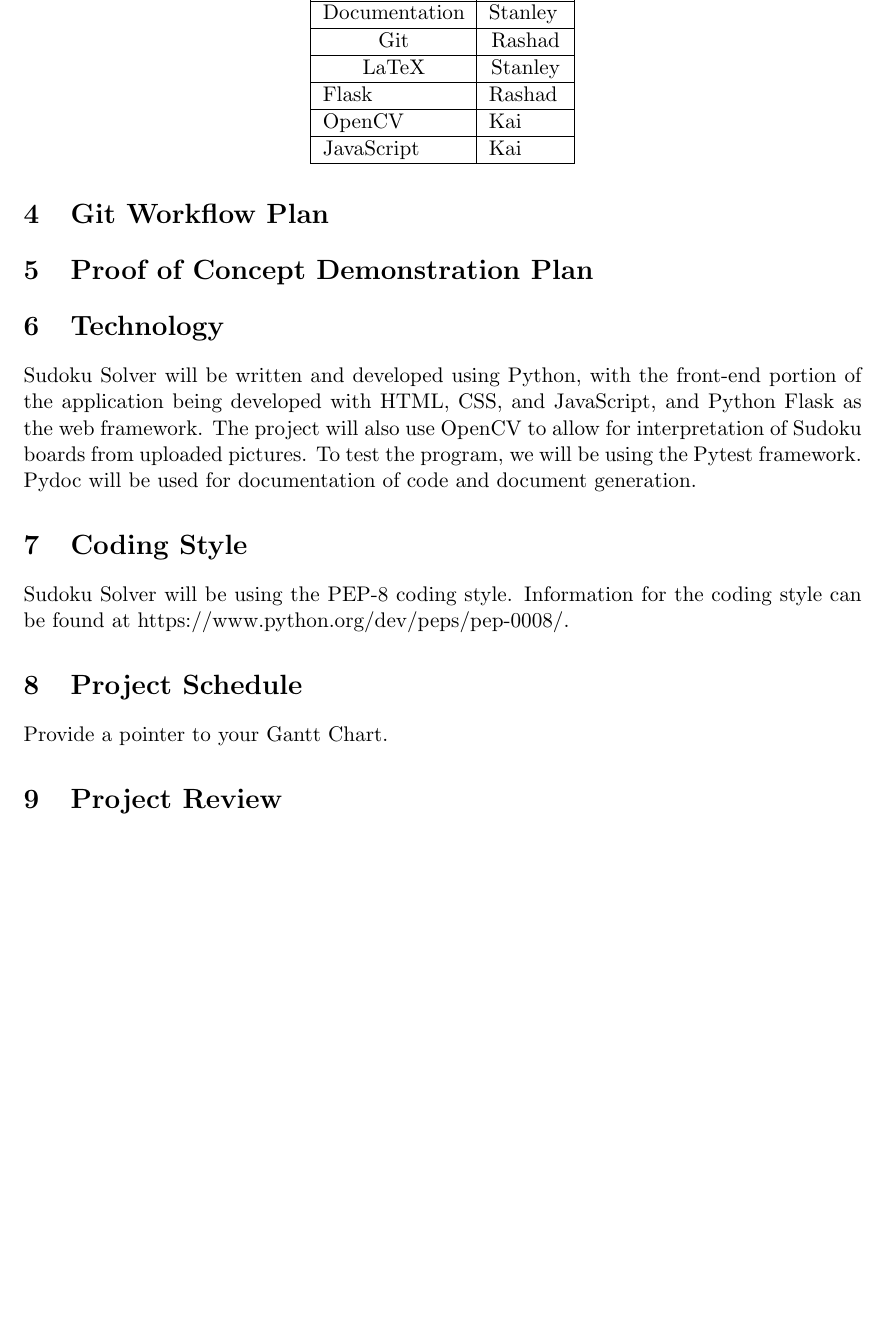
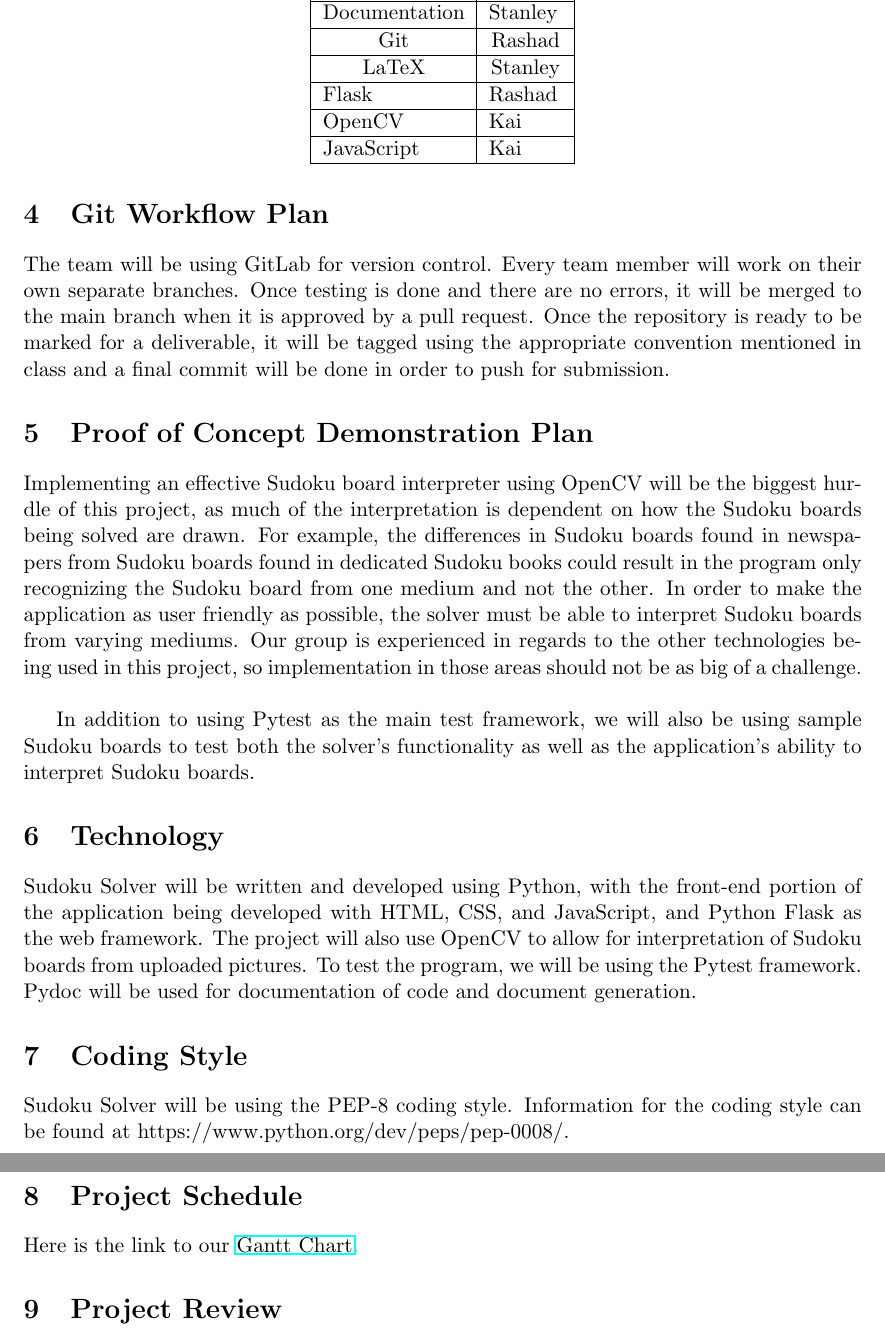
Before and after one commit to RashadBhuiyan/sudokusolver_l02_grp08, a LaTeX document (Doc/DevelopmentPlan/DevelopmentPlan.tex): part of page 2 of 2 before the commit and two parts of pages 2 and 3 of 3 after it, the two joined at a grey line, cut so that both start at the same text, the shorter picture padded with empty space. Compiled offline with pdfLaTeX.

Commit message:
Added Git workflow and proof of concept demonstration plan

```diff
--- a/Doc/DevelopmentPlan/DevelopmentPlan.tex
+++ b/Doc/DevelopmentPlan/DevelopmentPlan.tex
@@ -2,13 +2,14 @@
 \usepackage[utf8]{inputenc}
 \usepackage[letterpaper, total={6in, 9in}]{geometry}
 \usepackage[table,xcdraw]{xcolor}
+\usepackage{hyperref}
 
 \usepackage{booktabs}
 \usepackage{tabularx}
 
 \title{SE 3XA3: Development Plan\\Sudoku Solver}
 
-\author{Team 08, Sudo-Crew
+\author{Team 08, SudoCrew
 		\\ Rashad Bhuiyan (bhuiyr2)
 		\\ Stanley Chan (chans67)
 		\\ Kai Zhu (zhuk2)
@@ -50,8 +51,13 @@ JavaScript                                          & Kai
 \end{table}
 
 \section{Git Workflow Plan}
+The team will be using GitLab for version control. Every team member will work on their own separate branches. Once testing is done and there are no errors, it will be merged to the main branch when it is approved by a pull request. Once the repository is ready to be marked for a deliverable, it will be tagged using the appropriate convention mentioned in class and a final commit will be done in order to push for submission.
 
 \section{Proof of Concept Demonstration Plan}
+
+Implementing an effective Sudoku board interpreter using OpenCV will be the biggest hurdle of this project, as much of the interpretation is dependent on how the Sudoku boards being solved are drawn. For example, the differences in Sudoku boards found in newspapers from Sudoku boards found in dedicated Sudoku books could result in the program only recognizing the Sudoku board from one medium and not the other. In order to make the application as user friendly as possible, the solver must be able to interpret Sudoku boards from varying mediums. Our group is experienced in regards to the other technologies being used in this project, so implementation in those areas should not be as big of a challenge. \\
+
+In addition to using Pytest as the main test framework, we will also be using sample Sudoku boards to test both the solver's functionality as well as the application's ability to interpret Sudoku boards.
 
 \section{Technology}
 
@@ -63,7 +69,7 @@ Sudoku Solver will be using the PEP-8 coding style. Information for the coding s
 
 \section{Project Schedule}
 
-Provide a pointer to your Gantt Chart.
+Here is the link to our  \href{https://gitlab.cas.mcmaster.ca/bhuiyr2/sudokusolver_l02_grp08/-/blob/main/ProjectSchedule/Gantt_Sudoku.gan}{Gantt Chart}.
 
 \section{Project Review}
 
```
Also changed, not shown: Doc/DevelopmentPlan/DevelopmentPlan.pdf.
